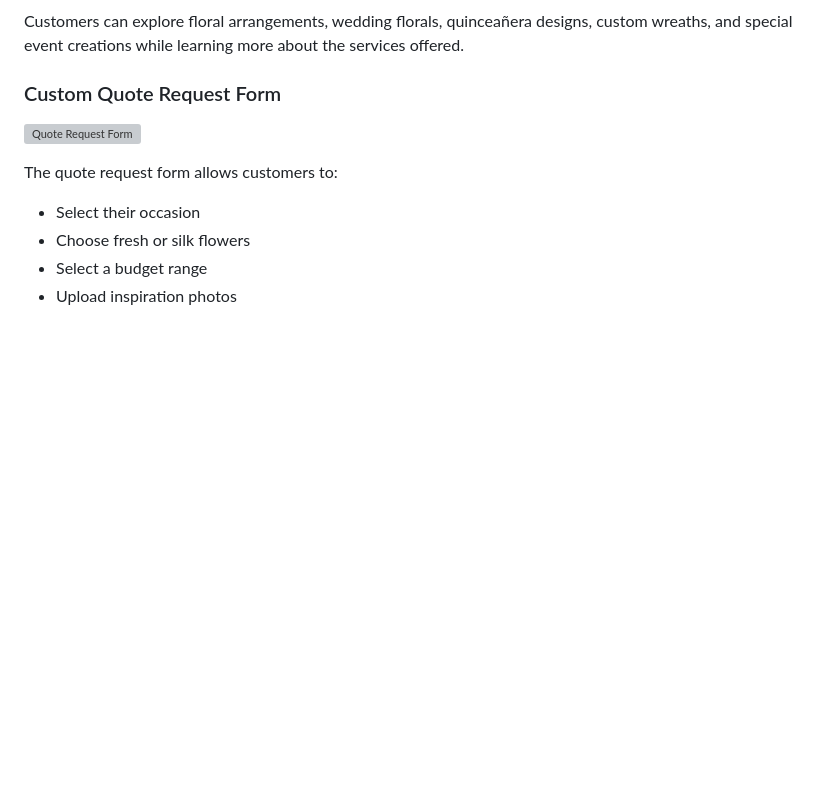
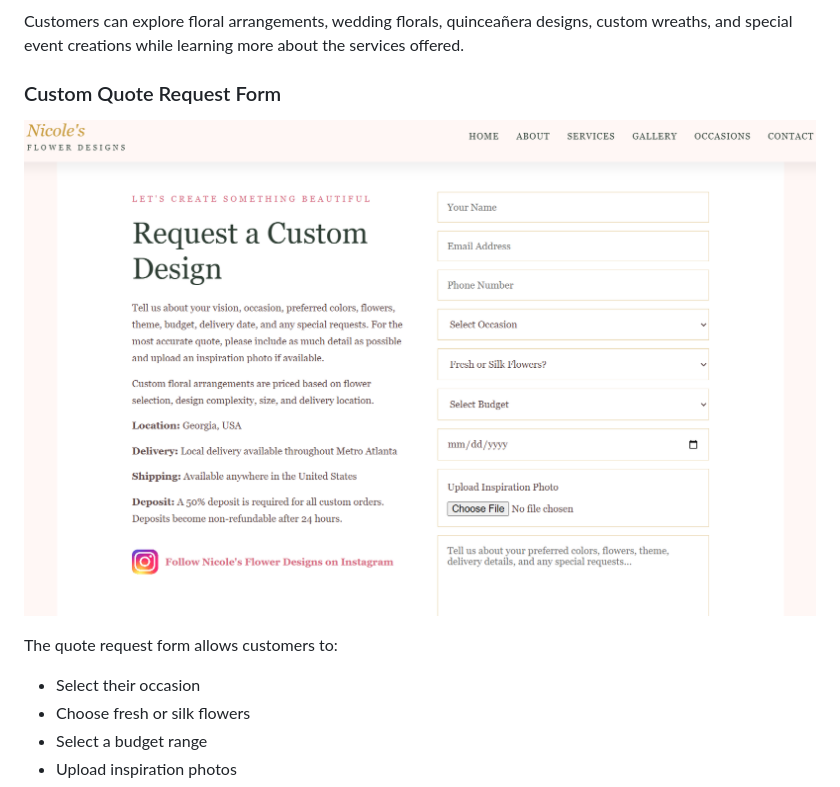
Before and after one commit to angelacoreas1989-boop/nicole-flower-designs, a Markdown page: README.md, the part around the change. GitHub-like rendering; blank space fills up the shorter version; grey boxes are pictures that could not be loaded.

Commit message:
Fix image path for Quote Request Form
Update image path for Quote Request Form in README.

```diff
--- a/README.md
+++ b/README.md
@@ -142,7 +142,7 @@ Customers can explore floral arrangements, wedding florals, quinceañera designs
 
 ### Custom Quote Request Form
 
-![Quote Request Form](Quote-Request-Form.png)
+![Quote Request Form](./assets/Quote-Request-Form.png)
 
 The quote request form allows customers to:
 
```
